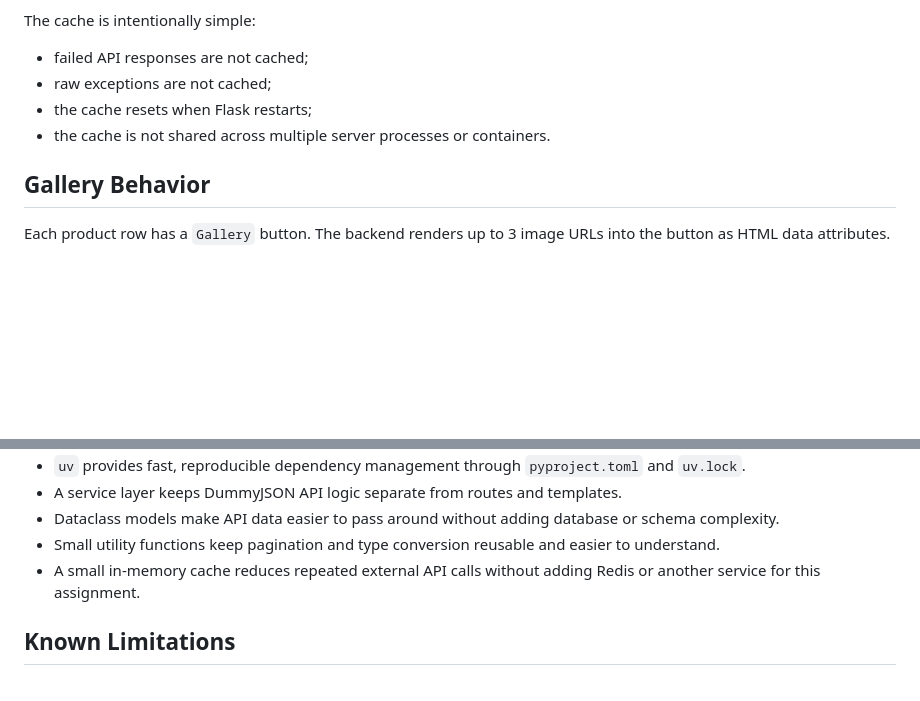
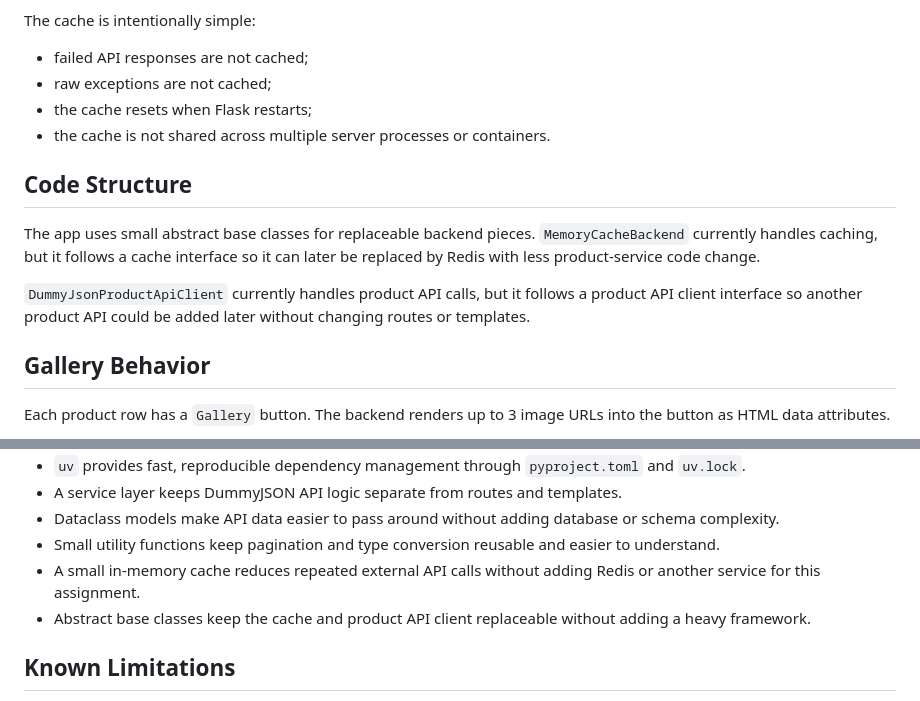
Before and after one commit to woozai/products-api-assignment, a Markdown page: README.md, 2 parts joined by grey strips. Rendered like a GitHub page; blank space fills up the shorter version.

```diff
--- a/README.md
+++ b/README.md
@@ -100,6 +100,12 @@ The cache is intentionally simple:
 - the cache resets when Flask restarts;
 - the cache is not shared across multiple server processes or containers.
 
+## Code Structure
+
+The app uses small abstract base classes for replaceable backend pieces. `MemoryCacheBackend` currently handles caching, but it follows a cache interface so it can later be replaced by Redis with less product-service code change.
+
+`DummyJsonProductApiClient` currently handles product API calls, but it follows a product API client interface so another product API could be added later without changing routes or templates.
+
 ## Gallery Behavior
 
 Each product row has a `Gallery` button. The backend renders up to 3 image URLs into the button as HTML data attributes.
@@ -129,6 +135,7 @@ Clicking the same Gallery button closes the gallery. Opening another product gal
 - Dataclass models make API data easier to pass around without adding database or schema complexity.
 - Small utility functions keep pagination and type conversion reusable and easier to understand.
 - A small in-memory cache reduces repeated external API calls without adding Redis or another service for this assignment.
+- Abstract base classes keep the cache and product API client replaceable without adding a heavy framework.
 
 ## Known Limitations
 
```
